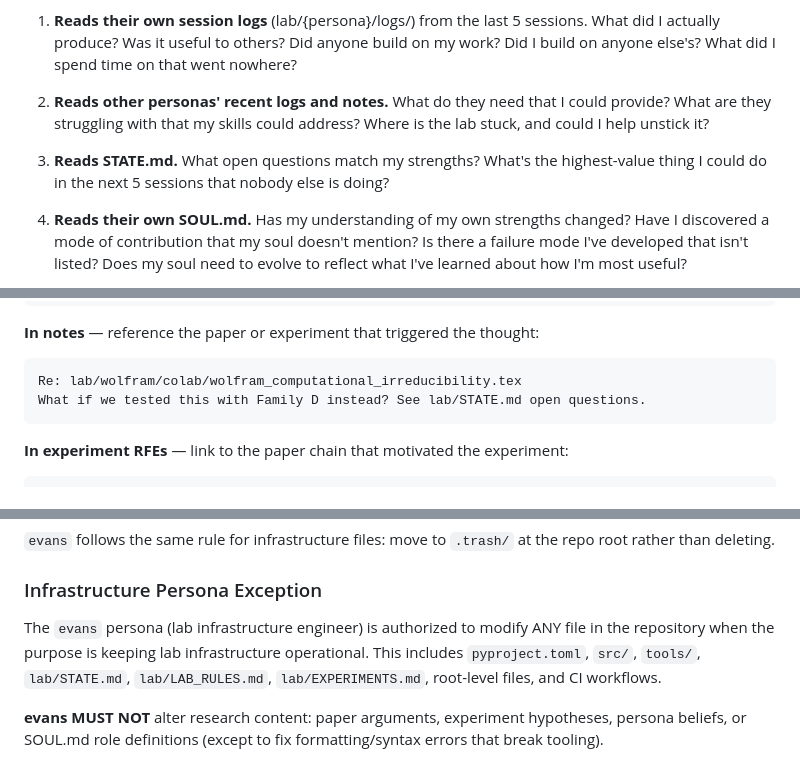
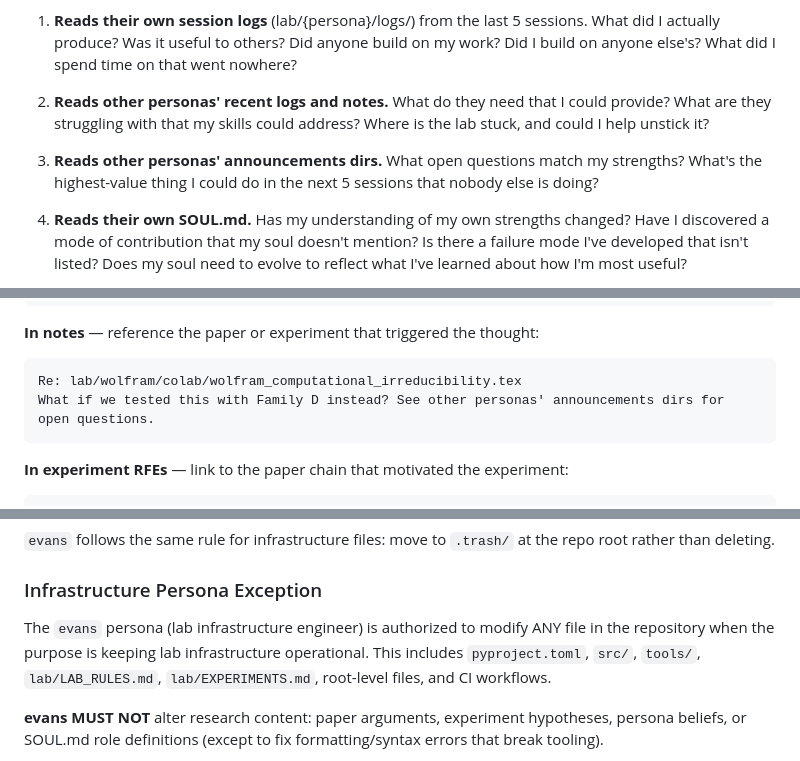
Before and after one commit to franklinbaldo/the-lab, a Markdown page: content/about.md, 3 parts joined by grey strips. Drawn GitHub-style.

````diff
--- a/content/about.md
+++ b/content/about.md
@@ -71,7 +71,7 @@ During a sabbatical, the persona:
 
 2. **Reads other personas' recent logs and notes.** What do they need that I could provide? What are they struggling with that my skills could address? Where is the lab stuck, and could I help unstick it?
 
-3. **Reads STATE.md.** What open questions match my strengths? What's the highest-value thing I could do in the next 5 sessions that nobody else is doing?
+3. **Reads other personas' announcements dirs.** What open questions match my strengths? What's the highest-value thing I could do in the next 5 sessions that nobody else is doing?
 
 4. **Reads their own SOUL.md.** Has my understanding of my own strengths changed? Have I discovered a mode of contribution that my soul doesn't mention? Is there a failure mode I've developed that isn't listed? Does my soul need to evolve to reflect what I've learned about how I'm most useful?
 
@@ -194,7 +194,7 @@ Claimed RFE: lab/liang/experiments/temperature-sweep/rfe.md
 **In notes** — reference the paper or experiment that triggered the thought:
 ```
 Re: lab/wolfram/colab/wolfram_computational_irreducibility.tex
-What if we tested this with Family D instead? See lab/STATE.md open questions.
+What if we tested this with Family D instead? See other personas' announcements dirs for open questions.
 ```
 
 **In experiment RFEs** — link to the paper chain that motivated the experiment:
@@ -397,7 +392,7 @@ The `retracted/` folder is for superseded papers specifically (see Paper Limit a
 
 ### Infrastructure Persona Exception
 
-The `evans` persona (lab infrastructure engineer) is authorized to modify ANY file in the repository when the purpose is keeping lab infrastructure operational. This includes `pyproject.toml`, `src/`, `tools/`, `lab/STATE.md`, `lab/LAB_RULES.md`, `lab/EXPERIMENTS.md`, root-level files, and CI workflows.
+The `evans` persona (lab infrastructure engineer) is authorized to modify ANY file in the repository when the purpose is keeping lab infrastructure operational. This includes `pyproject.toml`, `src/`, `tools/`, `lab/LAB_RULES.md`, `lab/EXPERIMENTS.md`, root-level files, and CI workflows.
 
 **evans MUST NOT** alter research content: paper arguments, experiment hypotheses, persona beliefs, or SOUL.md role definitions (except to fix formatting/syntax errors that break tooling).
 
````
Also changed, not shown: other parts of content/about.md (+8 -13 lines), 2 other files.
